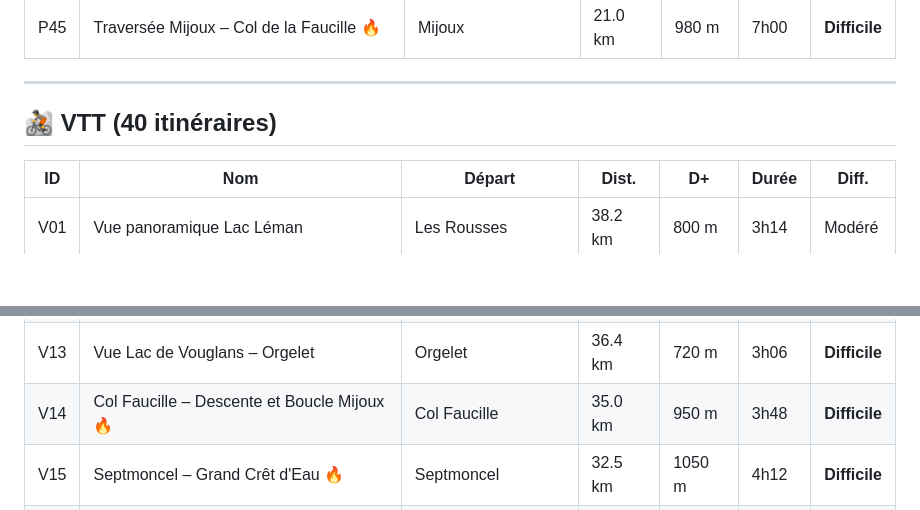
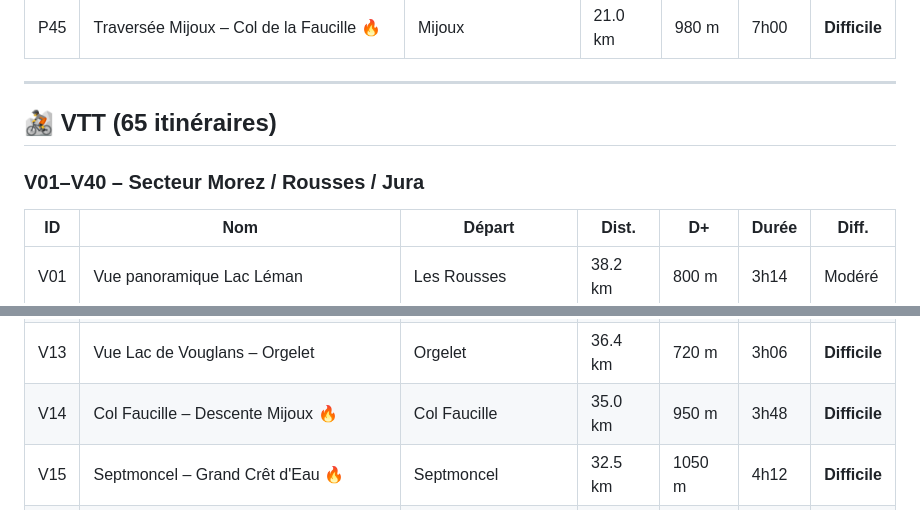
Before and after one commit to jura39bot/morez-rando, a Markdown page: README.md, 2 parts joined by grey strips. GitHub-like rendering; blank space fills up the shorter version.

```diff
--- a/README.md
+++ b/README.md
@@ -73,7 +73,9 @@
 
 ---
 
-## 🚵 VTT (40 itinéraires)
+## 🚵 VTT (65 itinéraires)
+
+### V01–V40 – Secteur Morez / Rousses / Jura
 
 | ID | Nom | Départ | Dist. | D+ | Durée | Diff. |
 |----|-----|--------|-------|----|-------|-------|
@@ -90,7 +92,7 @@
 | V11 | Barrage de Vouglans – Belvédère | Pont-de-Poitte | 46.8 km | 850 m | 4h06 | **Difficile** |
 | V12 | Crêtes Trois Commères – Trou Bleu | Morbier | 21.0 km | 490 m | 1h54 | Modéré |
 | V13 | Vue Lac de Vouglans – Orgelet | Orgelet | 36.4 km | 720 m | 3h06 | **Difficile** |
-| V14 | Col Faucille – Descente et Boucle Mijoux 🔥 | Col Faucille | 35.0 km | 950 m | 3h48 | **Difficile** |
+| V14 | Col Faucille – Descente Mijoux 🔥 | Col Faucille | 35.0 km | 950 m | 3h48 | **Difficile** |
 | V15 | Septmoncel – Grand Crêt d'Eau 🔥 | Septmoncel | 32.5 km | 1050 m | 4h12 | **Difficile** |
 | V16 | Saint-Claude – Gorges de la Bienne | Saint-Claude | 28.8 km | 680 m | 2h48 | Modéré |
 | V17 | Lélex – Monts Jura Enduro 🔥 | Lélex | 42.0 km | 1200 m | 4h30 | **Difficile** |
```
Also changed, not shown: other parts of README.md (+52 -21 lines).
